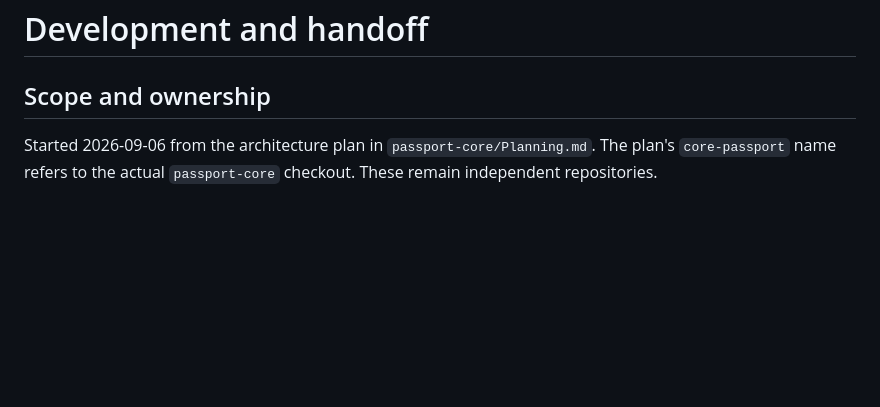
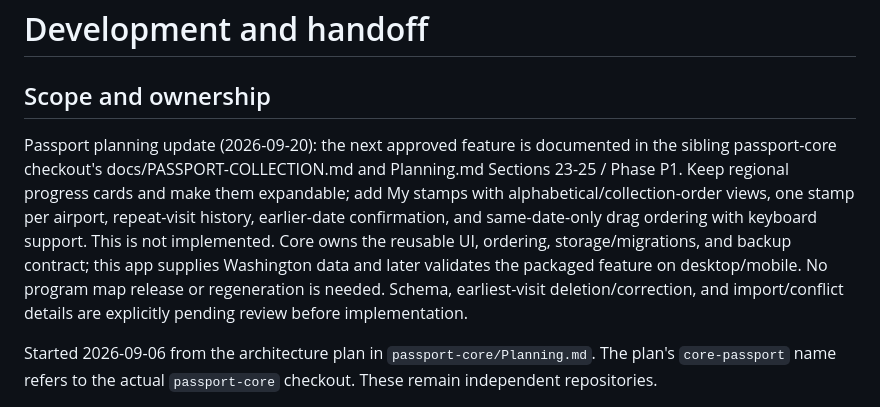
Before and after one commit to volium/fly-washington, a Markdown page: docs/DEVELOPMENT.md, the part around the change. Drawn GitHub-style; blank space fills up the shorter version.

Commit message:
docs: record passport collection implementation handoff

```diff
--- a/docs/DEVELOPMENT.md
+++ b/docs/DEVELOPMENT.md
@@ -1,6 +1,8 @@
 # Development and handoff
 
 ## Scope and ownership
+
+Passport planning update (2026-09-20): the next approved feature is documented in the sibling passport-core checkout's docs/PASSPORT-COLLECTION.md and Planning.md Sections 23-25 / Phase P1. Keep regional progress cards and make them expandable; add My stamps with alphabetical/collection-order views, one stamp per airport, repeat-visit history, earlier-date confirmation, and same-date-only drag ordering with keyboard support. This is not implemented. Core owns the reusable UI, ordering, storage/migrations, and backup contract; this app supplies Washington data and later validates the packaged feature on desktop/mobile. No program map release or regeneration is needed. Schema, earliest-visit deletion/correction, and import/conflict details are explicitly pending review before implementation.
 
 Started 2026-09-06 from the architecture plan in `passport-core/Planning.md`. The plan's `core-passport` name refers to the actual `passport-core` checkout. These remain independent repositories.
 
```
